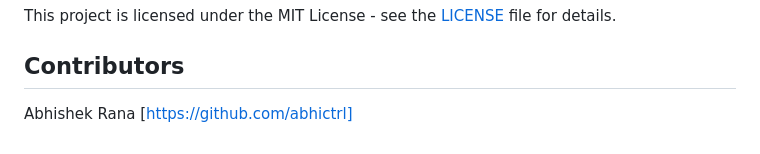
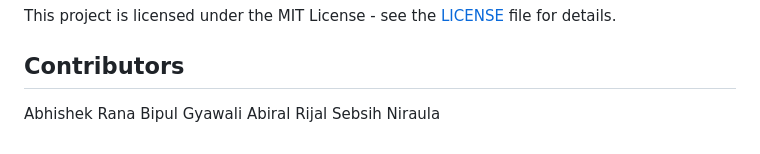
Before and after one commit to abhictrl/Reflexion-Interviewer, a Markdown page: README.md, the part around the change. Drawn GitHub-style.

```diff
--- a/README.md
+++ b/README.md
@@ -167,4 +167,7 @@ All configuration is managed through environment variables in `.env`:
 This project is licensed under the MIT License - see the [LICENSE](LICENSE) file for details.
 
 ## Contributors
-Abhishek Rana [https://github.com/abhictrl]
+Abhishek Rana
+Bipul Gyawali
+Abiral Rijal
+Sebsih Niraula
```
